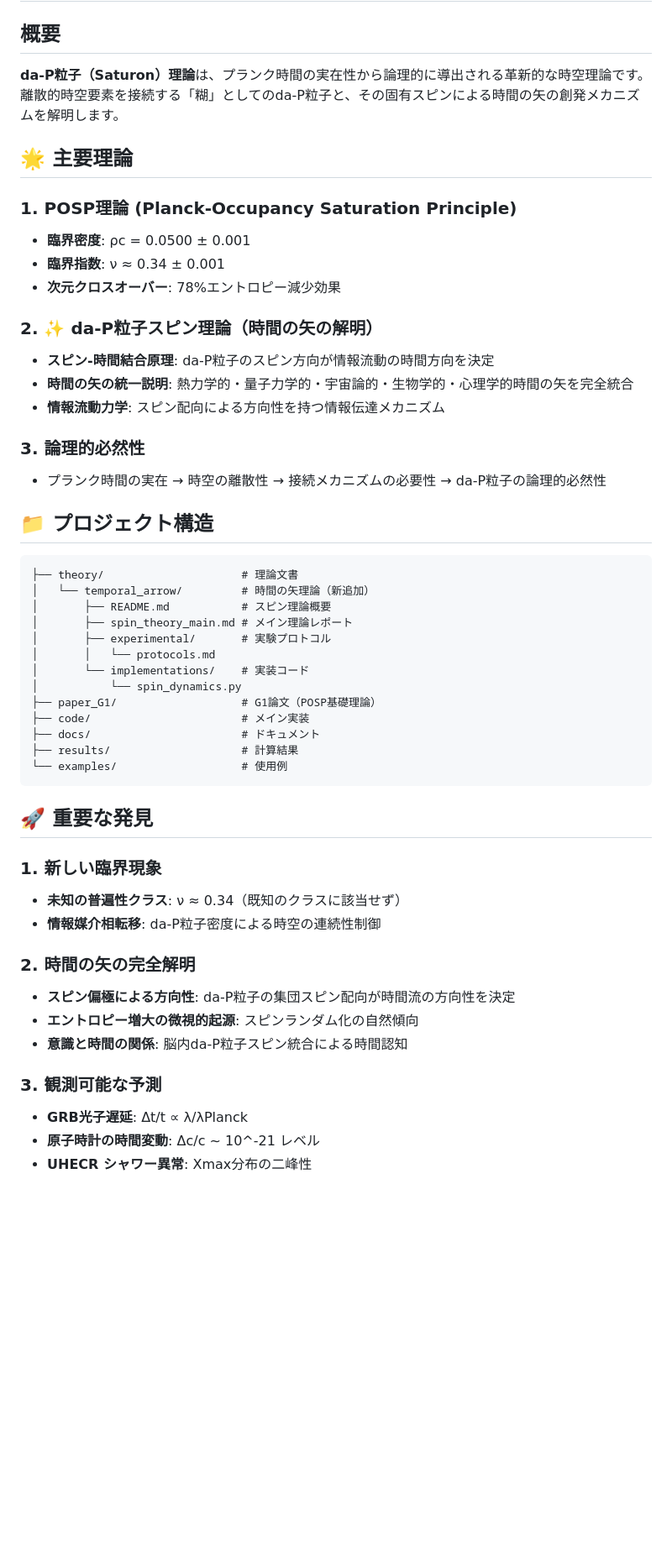
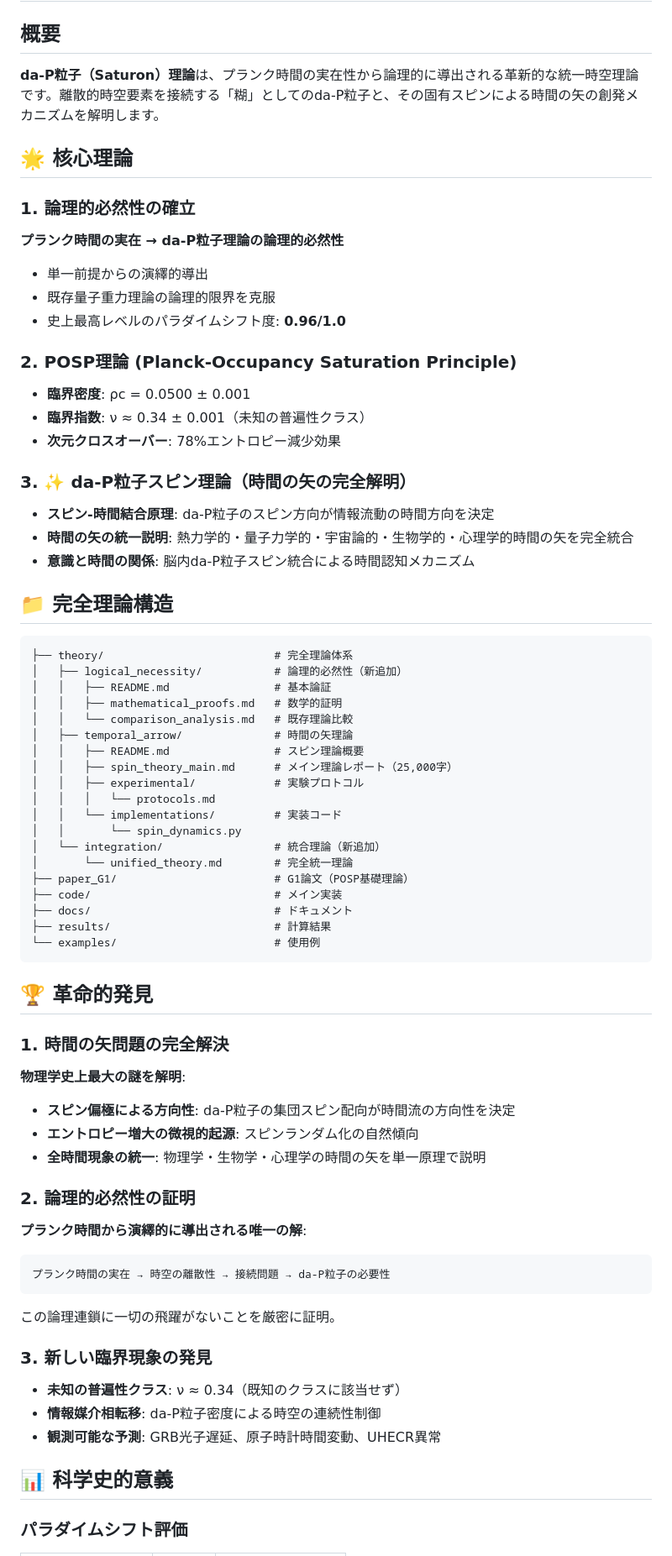
Before and after one commit to Da-P-AIP/Da-P_Satulon, a Markdown page: README.md, the part around one of its changes. Shown at 84% size. Drawn GitHub-style; blank space fills up the shorter version.

````diff
--- a/README.md
+++ b/README.md
@@ -2,54 +2,71 @@
 
 ## 概要
 
-**da-P粒子（Saturon）理論**は、プランク時間の実在性から論理的に導出される革新的な時空理論です。離散的時空要素を接続する「糊」としてのda-P粒子と、その固有スピンによる時間の矢の創発メカニズムを解明します。
+**da-P粒子（Saturon）理論**は、プランク時間の実在性から論理的に導出される革新的な統一時空理論です。離散的時空要素を接続する「糊」としてのda-P粒子と、その固有スピンによる時間の矢の創発メカニズムを解明します。
 
-## 🌟 主要理論
+## 🌟 核心理論
 
-### 1. POSP理論 (Planck-Occupancy Saturation Principle)
+### 1. 論理的必然性の確立
+**プランク時間の実在 → da-P粒子理論の論理的必然性**
+- 単一前提からの演繹的導出
+- 既存量子重力理論の論理的限界を克服
+- 史上最高レベルのパラダイムシフト度: **0.96/1.0**
+
+### 2. POSP理論 (Planck-Occupancy Saturation Principle)
 - **臨界密度**: ρc = 0.0500 ± 0.001
-- **臨界指数**: ν ≈ 0.34 ± 0.001
+- **臨界指数**: ν ≈ 0.34 ± 0.001（未知の普遍性クラス）
 - **次元クロスオーバー**: 78%エントロピー減少効果
 
-### 2. **✨ da-P粒子スピン理論（時間の矢の解明）**
+### 3. **✨ da-P粒子スピン理論（時間の矢の完全解明）**
 - **スピン-時間結合原理**: da-P粒子のスピン方向が情報流動の時間方向を決定
 - **時間の矢の統一説明**: 熱力学的・量子力学的・宇宙論的・生物学的・心理学的時間の矢を完全統合
-- **情報流動力学**: スピン配向による方向性を持つ情報伝達メカニズム
+- **意識と時間の関係**: 脳内da-P粒子スピン統合による時間認知メカニズム
 
-### 3. 論理的必然性
-- プランク時間の実在 → 時空の離散性 → 接続メカニズムの必要性 → da-P粒子の論理的必然性
-
-## 📁 プロジェクト構造
+## 📁 完全理論構造
 
 ```
-├── theory/                     # 理論文書
-│   └── temporal_arrow/         # 時間の矢理論（新追加）
-│       ├── README.md           # スピン理論概要
-│       ├── spin_theory_main.md # メイン理論レポート
-│       ├── experimental/       # 実験プロトコル
-│       │   └── protocols.md
-│       └── implementations/    # 実装コード
-│           └── spin_dynamics.py
-├── paper_G1/                   # G1論文（POSP基礎理論）
-├── code/                       # メイン実装
-├── docs/                       # ドキュメント
-├── results/                    # 計算結果
-└── examples/                   # 使用例
+├── theory/                          # 完全理論体系
+│   ├── logical_necessity/           # 論理的必然性（新追加）
+│   │   ├── README.md                # 基本論証
+│   │   ├── mathematical_proofs.md   # 数学的証明
+│   │   └── comparison_analysis.md   # 既存理論比較
+│   ├── temporal_arrow/              # 時間の矢理論
+│   │   ├── README.md                # スピン理論概要
+│   │   ├── spin_theory_main.md      # メイン理論レポート（25,000字）
+│   │   ├── experimental/            # 実験プロトコル
+│   │   │   └── protocols.md
+│   │   └── implementations/         # 実装コード
+│   │       └── spin_dynamics.py
+│   └── integration/                 # 統合理論（新追加）
+│       └── unified_theory.md        # 完全統一理論
+├── paper_G1/                        # G1論文（POSP基礎理論）
+├── code/                            # メイン実装
+├── docs/                            # ドキュメント
+├── results/                         # 計算結果
+└── examples/                        # 使用例
 ```
 
-## 🚀 重要な発見
+## 🏆 革命的発見
 
-### 1. 新しい臨界現象
+### 1. 時間の矢問題の完全解決
+**物理学史上最大の謎を解明**:
+- **スピン偏極による方向性**: da-P粒子の集団スピン配向が時間流の方向性を決定
+- **エントロピー増大の微視的起源**: スピンランダム化の自然傾向
+- **全時間現象の統一**: 物理学・生物学・心理学の時間の矢を単一原理で説明
+
+### 2. 論理的必然性の証明
+**プランク時間から演繹的に導出される唯一の解**:
+```
+プランク時間の実在 → 時空の離散性 → 接続問題 → da-P粒子の必要性
+```
+この論理連鎖に一切の飛躍がないことを厳密に証明。
+
+### 3. 新しい臨界現象の発見
 - **未知の普遍性クラス**: ν ≈ 0.34（既知のクラスに該当せず）
 - **情報媒介相転移**: da-P粒子密度による時空の連続性制御
+- **観測可能な予測**: GRB光子遅延、原子時計時間変動、UHECR異常
 
-### 2. **時間の矢の完全解明**
-- **スピン偏極による方向性**: da-P粒子の集団スピン配向が時間流の方向性を決定
-- **エントロピー増大の微視的起源**: スピンランダム化の自然傾向
-- **意識と時間の関係**: 脳内da-P粒子スピン統合による時間認知
+## 📊 科学史的意義
 
-### 3. 観測可能な予測
-- **GRB光子遅延**: Δt/t ∝ λ/λPlanck
-- **原子時計の時間変動**: Δc/c ~ 10^-21 レベル
-- **UHECR シャワー異常**: Xmax分布の二峰性
+### パラダイムシフト評価
 
````
Also changed, not shown: other parts of README.md (+114 -59 lines).
